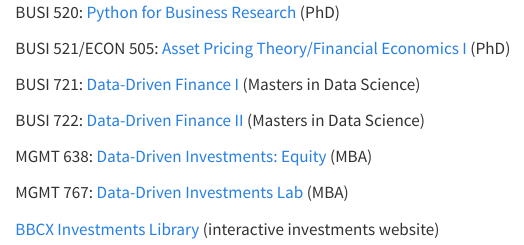
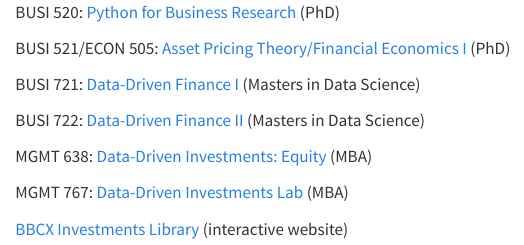
Before and after one commit to kerryback/homepage, a Quarto document (teaching.qmd): the page in a window 1100 px wide, from its top. Rendered offline with R 4.5, knitr and Pandoc in place of Quarto, with nearby package versions.

Commit message:
index edit

```diff
--- a/teaching.qmd
+++ b/teaching.qmd
@@ -12,4 +12,4 @@ MGMT 638: [Data-Driven Investments: Equity](http://mgmt638.kerryback.com/) (MBA)
 
 MGMT 767: [Data-Driven Investments Lab](http://mgmt767.bbcx-investments.com/) (MBA)
 
-[BBCX Investments Library](http://bbcx-investments.com) (interactive investments website)
+[BBCX Investments Library](http://bbcx-investments.com) (interactive website)
```
Also changed, not shown: docs/search.json, 2 other files.
